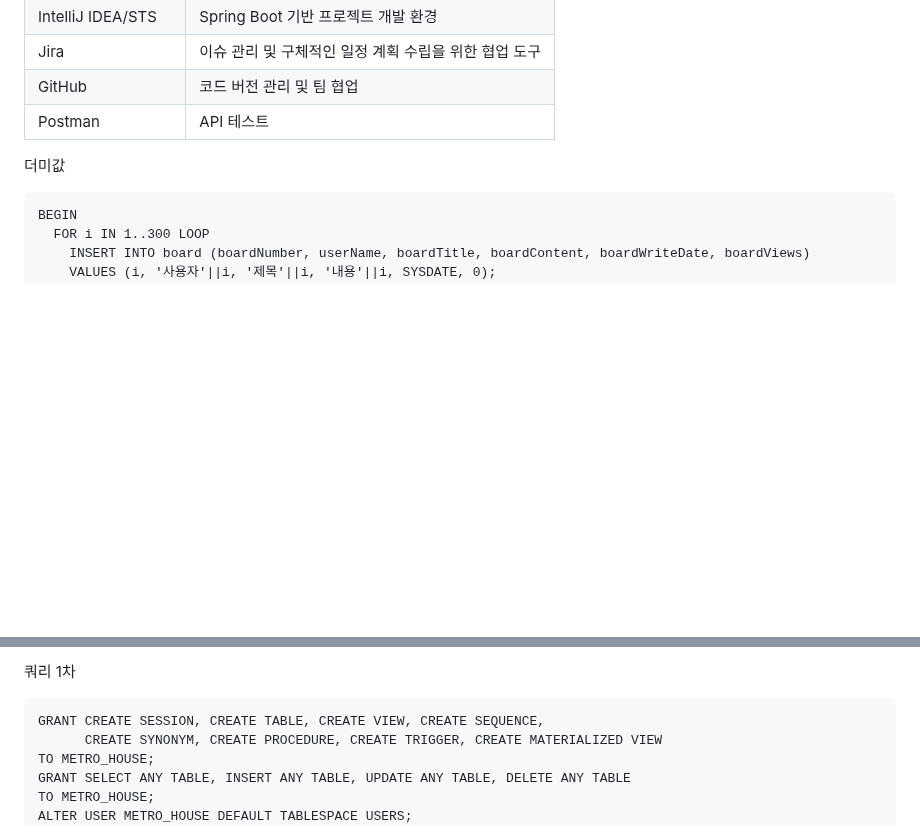
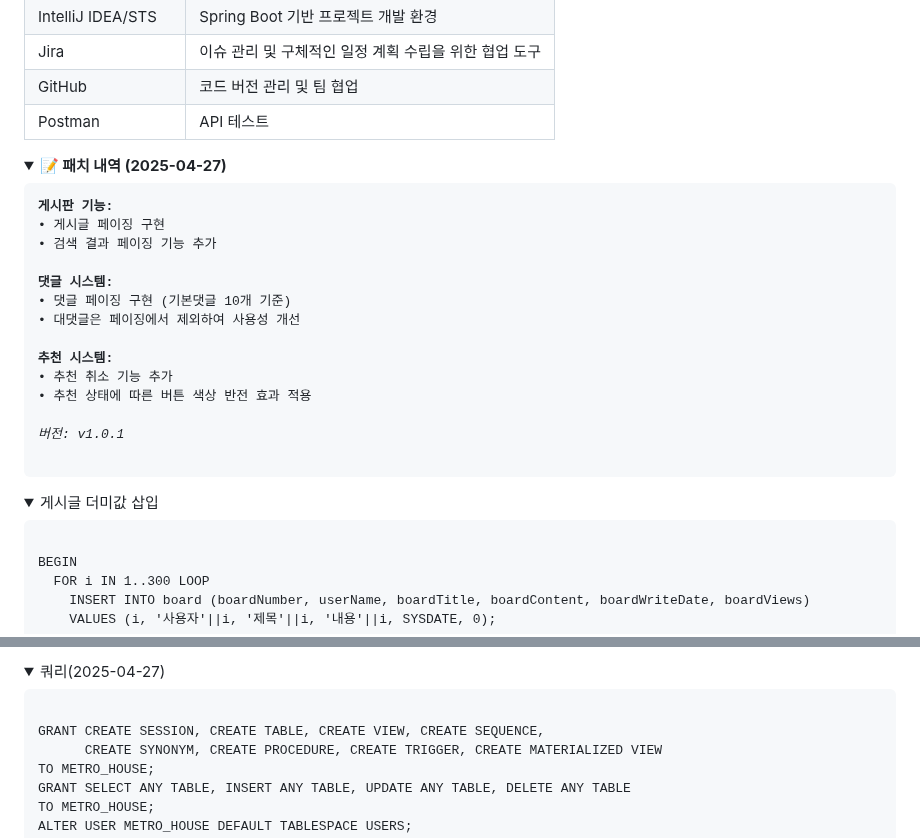
Before and after one commit to ZZongHyeon/Metro_House_Pjt, a Markdown page: README.md, 2 parts joined by grey strips. GitHub-like rendering; folded sections open; blank space fills up the shorter version.

````diff
--- a/README.md
+++ b/README.md
@@ -51,8 +51,27 @@
 | Postman | API 테스트
 
 
-더미값
-```
+<details><summary><b>📝 패치 내역 (2025-04-27)</b></summary>
+
+<pre><b>게시판 기능:</b>
+• 게시글 페이징 구현
+• 검색 결과 페이징 기능 추가
+
+<b>댓글 시스템:</b>
+• 댓글 페이징 구현 (기본댓글 10개 기준)
+• 대댓글은 페이징에서 제외하여 사용성 개선
+
+<b>추천 시스템:</b>
+• 추천 취소 기능 추가
+• 추천 상태에 따른 버튼 색상 반전 효과 적용
+
+<i>버전: v1.0.1</i>
+
+</pre></details>
+
+<details>
+  <summary>게시글 더미값 삽입</summary>
+  <pre><code>
 BEGIN
   FOR i IN 1..300 LOOP
     INSERT INTO board (boardNumber, userName, boardTitle, boardContent, boardWriteDate, boardViews)
@@ -68,7 +88,8 @@ END;
 
 
-쿼리 1차
-```
+<details>
+  <summary>쿼리(2025-04-27)</summary>
+  <pre><code>
 GRANT CREATE SESSION, CREATE TABLE, CREATE VIEW, CREATE SEQUENCE,
       CREATE SYNONYM, CREATE PROCEDURE, CREATE TRIGGER, CREATE MATERIALIZED VIEW
 TO METRO_HOUSE;
````
Also changed, not shown: other parts of README.md (+12 -10 lines).
